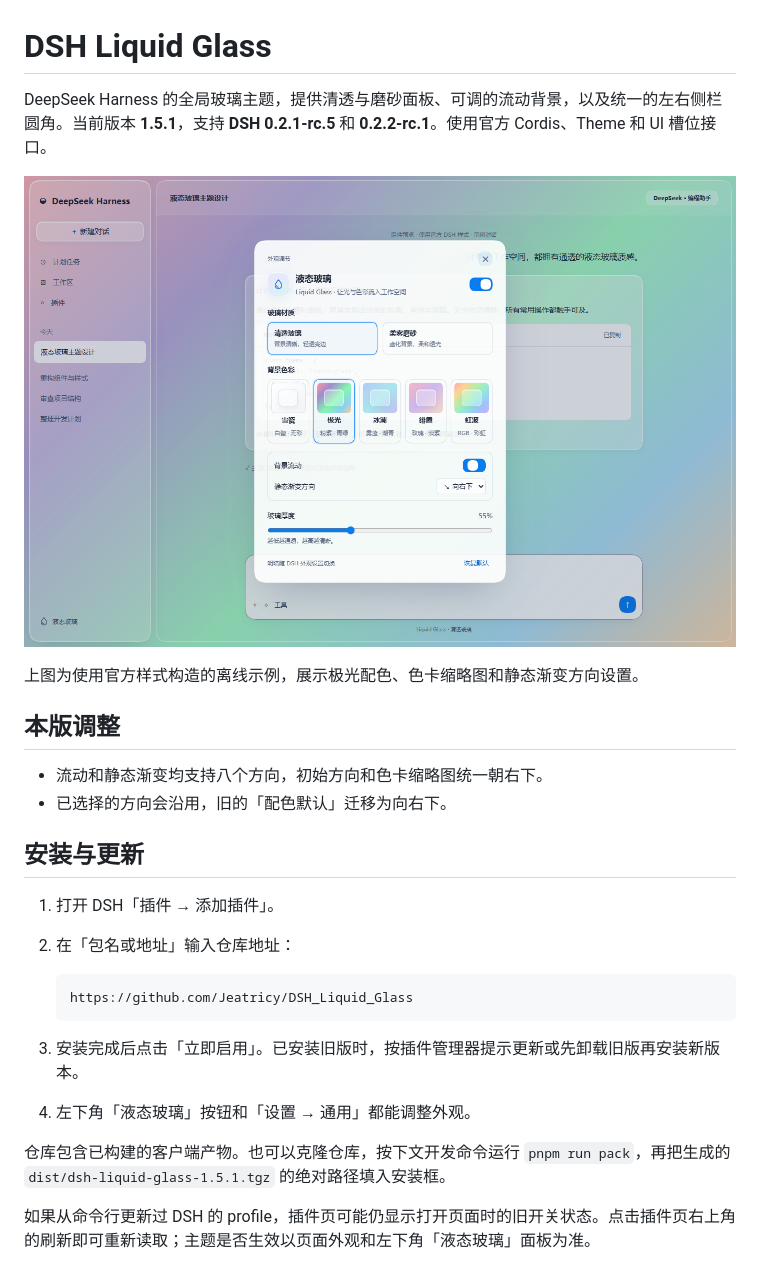
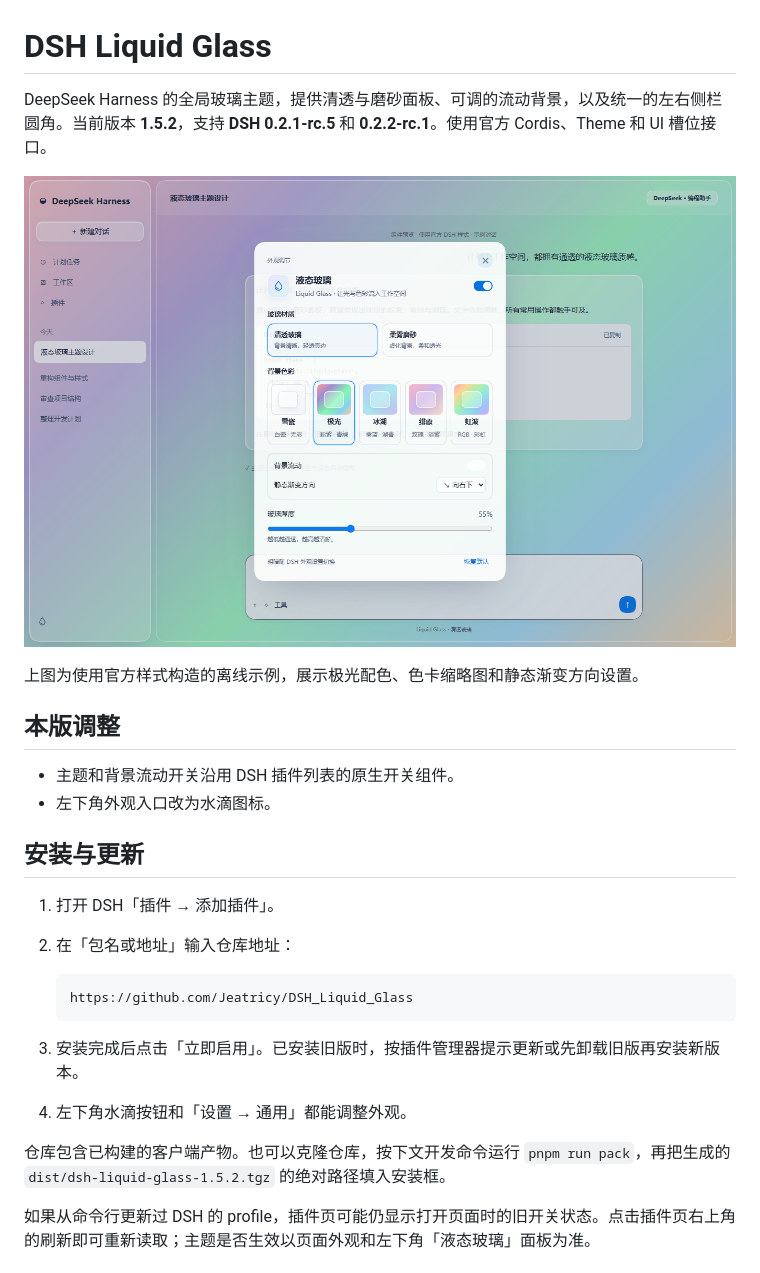
Before and after one commit to Jeatricy/DSH_Liquid_Glass, a Markdown page: README.md, the part around the change. Drawn GitHub-style; pictures changed too: docs/images/preview.png.

````diff
--- a/README.md
+++ b/README.md
@@ -1,6 +1,6 @@
 # DSH Liquid Glass
 
-DeepSeek Harness 的全局玻璃主题，提供清透与磨砂面板、可调的流动背景，以及统一的左右侧栏圆角。当前版本 **1.5.1**，支持 **DSH 0.2.1-rc.5** 和 **0.2.2-rc.1**。使用官方 Cordis、Theme 和 UI 槽位接口。
+DeepSeek Harness 的全局玻璃主题，提供清透与磨砂面板、可调的流动背景，以及统一的左右侧栏圆角。当前版本 **1.5.2**，支持 **DSH 0.2.1-rc.5** 和 **0.2.2-rc.1**。使用官方 Cordis、Theme 和 UI 槽位接口。
 
 ![界面预览](docs/images/preview.png)
 
@@ -8,8 +8,8 @@ DeepSeek Harness 的全局玻璃主题，提供清透与磨砂面板、可调的
 
 ## 本版调整
 
-- 流动和静态渐变均支持八个方向，初始方向和色卡缩略图统一朝右下。
-- 已选择的方向会沿用，旧的「配色默认」迁移为向右下。
+- 主题和背景流动开关沿用 DSH 插件列表的原生开关组件。
+- 左下角外观入口改为水滴图标。
 
 ## 安装与更新
 
@@ -21,9 +21,9 @@ DeepSeek Harness 的全局玻璃主题，提供清透与磨砂面板、可调的
    ```
 
 3. 安装完成后点击「立即启用」。已安装旧版时，按插件管理器提示更新或先卸载旧版再安装新版本。
-4. 左下角「液态玻璃」按钮和「设置 → 通用」都能调整外观。
+4. 左下角水滴按钮和「设置 → 通用」都能调整外观。
 
-仓库包含已构建的客户端产物。也可以克隆仓库，按下文开发命令运行 `pnpm run pack`，再把生成的 `dist/dsh-liquid-glass-1.5.1.tgz` 的绝对路径填入安装框。
+仓库包含已构建的客户端产物。也可以克隆仓库，按下文开发命令运行 `pnpm run pack`，再把生成的 `dist/dsh-liquid-glass-1.5.2.tgz` 的绝对路径填入安装框。
 
 如果从命令行更新过 DSH 的 profile，插件页可能仍显示打开页面时的旧开关状态。点击插件页右上角的刷新即可重新读取；主题是否生效以页面外观和左下角「液态玻璃」面板为准。
 
````
Also changed, not shown: 8 other files.
